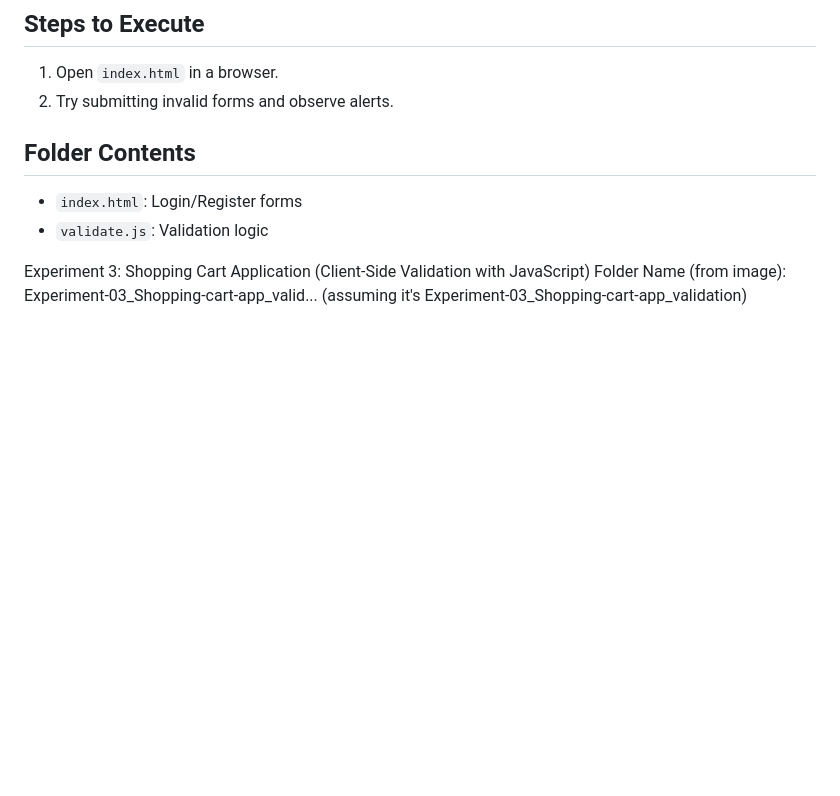
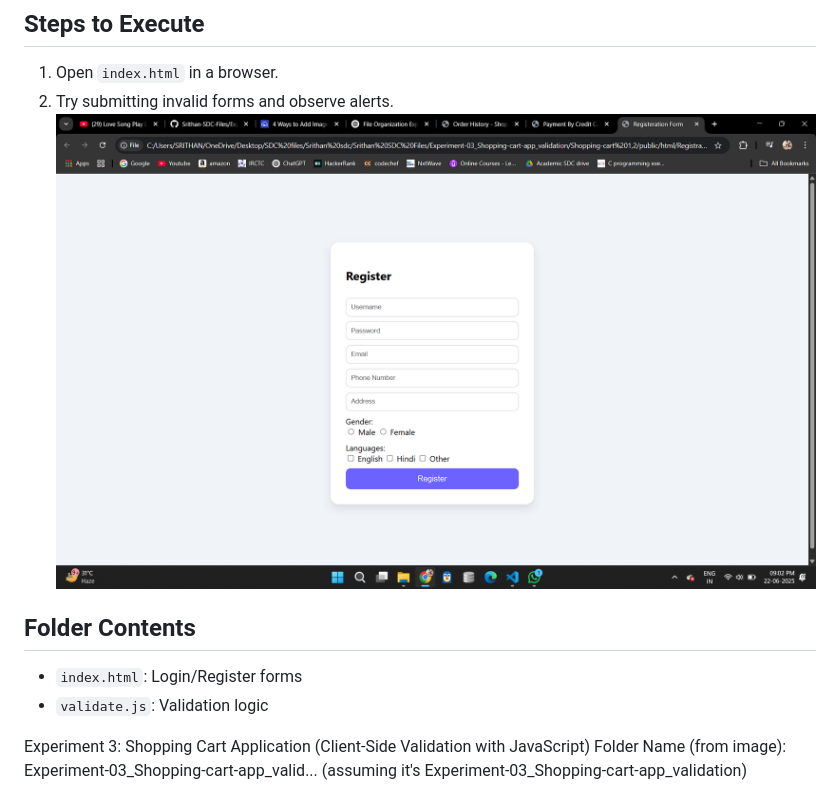
Before and after one commit to srithan123/Srithan-SDC-Files, a Markdown page: Experiment-03_Shopping-cart-app_validation/Shopping-cart 1,2/Readme.md, the part around the change. GitHub-like rendering; pictures changed too: Experiment-03_Shopping-cart-app_validation/images/main_page.png (added); blank space fills up the shorter version.

```diff
--- a/Experiment-03_Shopping-cart-app_validation/Shopping-cart 1,2/Readme.md
+++ b/Experiment-03_Shopping-cart-app_validation/Shopping-cart 1,2/Readme.md
@@ -16,7 +16,7 @@ Add client-side form validation using JavaScript for login and registration form
 ## Steps to Execute
 1. Open `index.html` in a browser.
 2. Try submitting invalid forms and observe alerts.
-
+![alt text](../images/main_page.png)
 ## Folder Contents
 - `index.html`: Login/Register forms
 - `validate.js`: Validation logic
```
Also changed, not shown: Experiment-02_Shopping-cart-app_Bootstrap/ShoppingCartApp/Readme.md (+1 -0 lines).
